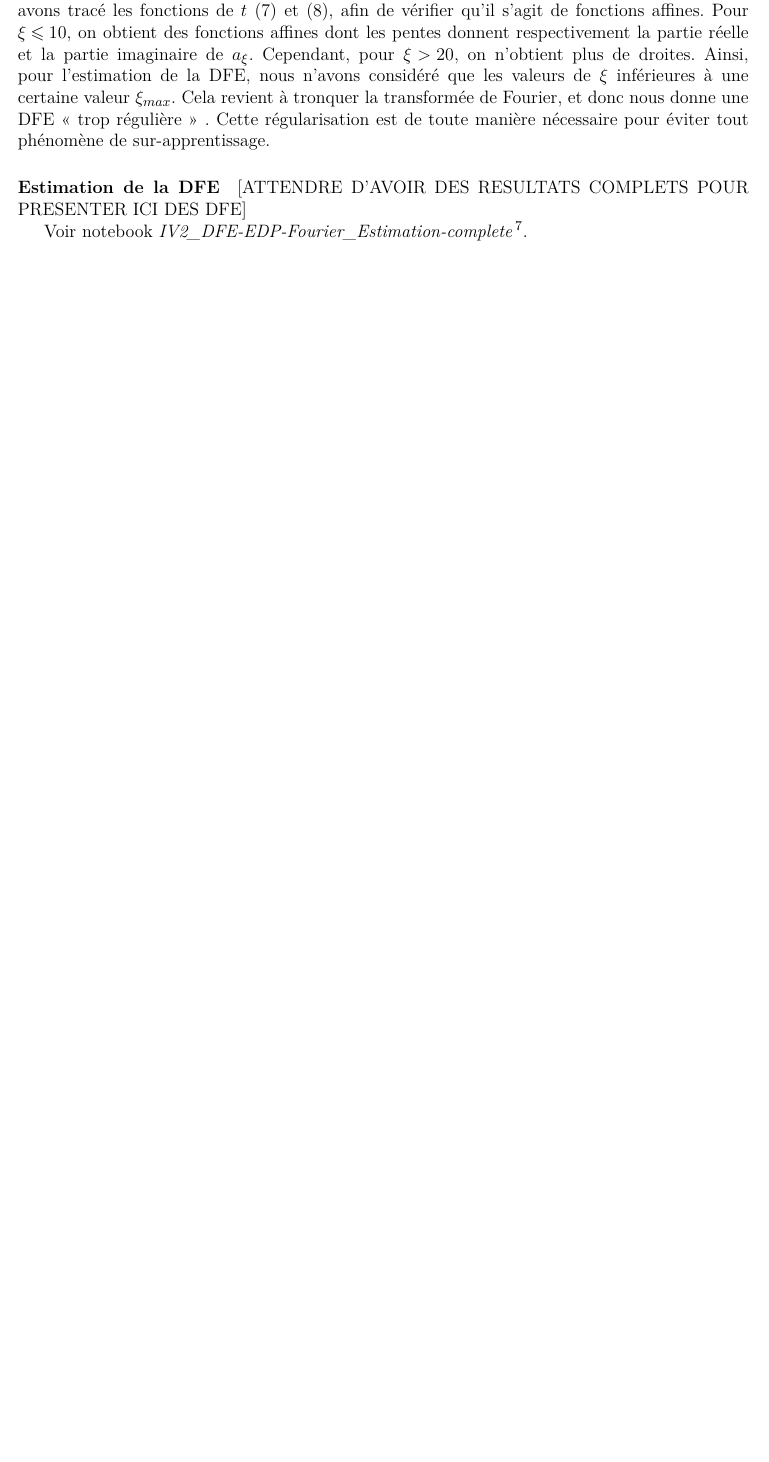
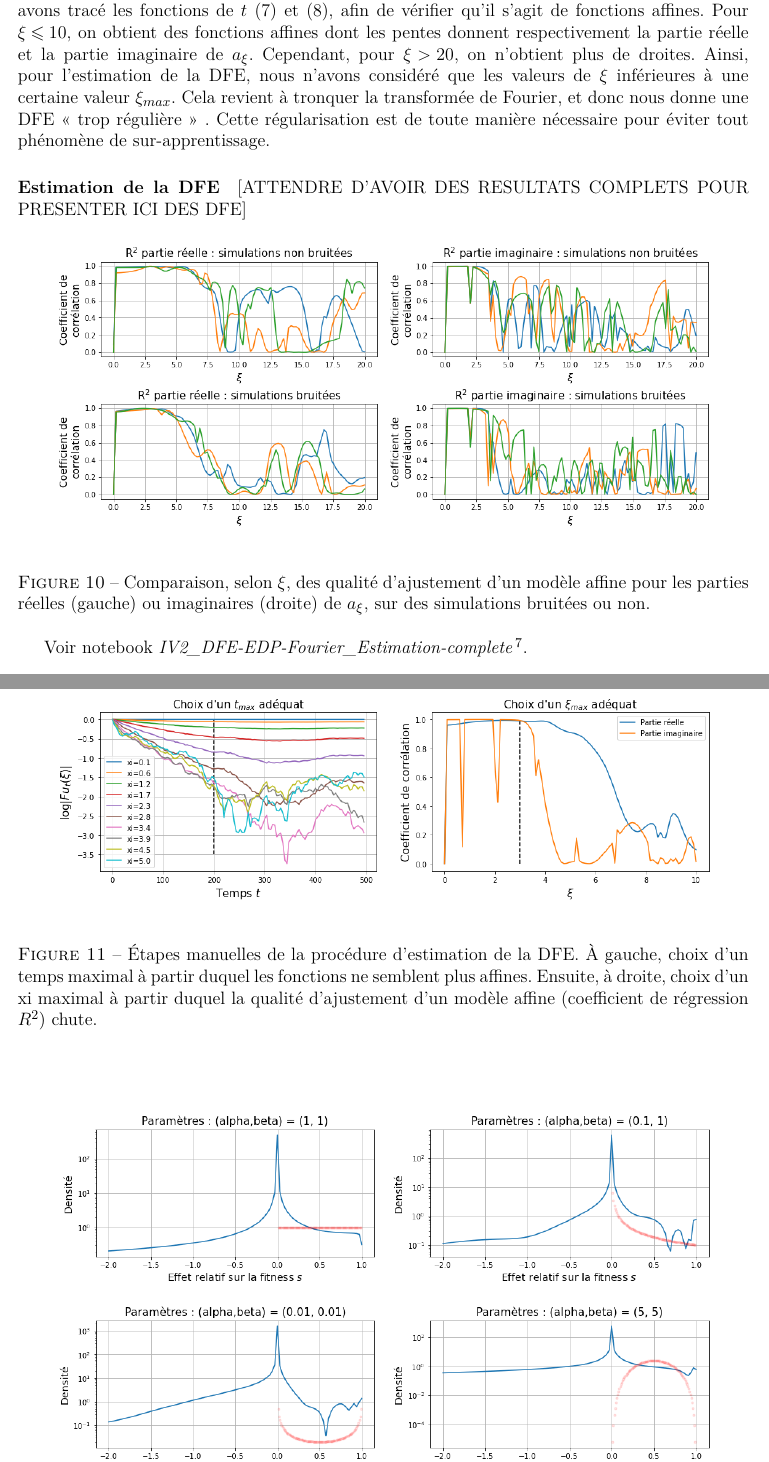
Before and after one commit to Jeremy-Andreoletti/MSV_Project_DFE, a LaTeX paper (rapport/rapport.tex): part of page 22 of 29 before the commit and two parts of pages 22 and 23 of 31 after it, the two joined at a grey line, cut so that both start at the same text, the shorter picture padded with empty space. Compiled offline with pdfLaTeX.

Commit message:
Images DFE rapport

```diff
--- a/rapport/rapport.tex
+++ b/rapport/rapport.tex
@@ -708,3 +708,15 @@ On a donc deux expressions valables pour tout $t\in \Er_+$:
 
 [ATTENDRE D'AVOIR DES RESULTATS COMPLETS POUR PRESENTER ICI DES DFE]
 
+\begin{figure}[h]
+  \begin{center}
+    \includegraphics[width=0.9\linewidth]{../Img/DFE_R2.png}
+  \end{center}
+  \caption{\label{DFE_choix}Comparaison, selon $\xi$, des qualité d'ajustement d'un modèle affine pour les parties réelles (gauche) ou imaginaires (droite) de $a_{\xi}$, sur des simulations bruitées ou non.}
+\end{figure}
+
+\begin{figure}[h]
+  \begin{center}
+    \includegraphics[width=0.9\linewidth]{../Img/DFE_choix_tmax_xi.png}
+  \end{center}
+  \caption{\label{DFE_choix}Étapes manuelles de la procédure d'estimation de la DFE. À gauche, choix d'un temps maximal à partir duquel les fonctions ne semblent plus affines. Ensuite, à droite, choix d'un xi maximal à partir duquel la qualité d'ajustement d'un modèle affine (coefficient de régression $R^2$) chute.}
@@ -711,2 +730,4 @@ On a donc deux expressions valables pour tout $t\in \Er_+$:
+\end{figure}
+
 Voir notebook \emph{IV2\_DFE-EDP-Fourier\_Estimation-complete}\footnote{\url{https://github.com/Jeremy-Andreoletti/MSV_Project_DFE/blob/master/IV2_DFE-EDP-Fourier_Estimation-complete.ipynb}}.
 
```
Also changed, not shown: Img/DFE_R2.png (added), Img/DFE_choix_tmax_xi.png (added), Img/DFE_inferred.png (added), rapport/rapport.tex (8 more changed lines), 6 other files.
